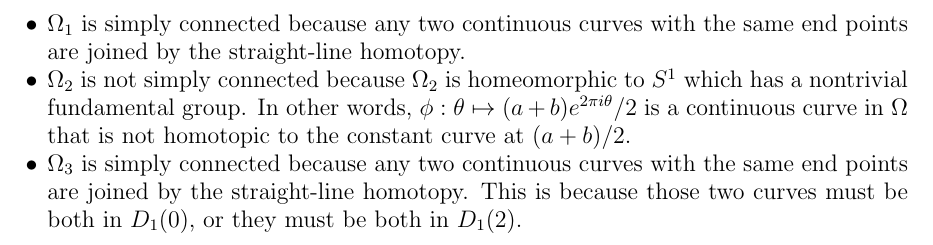
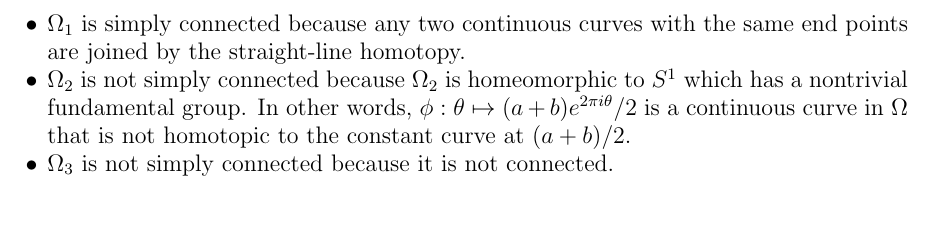
Before and after one commit to hidenori-shinohara/courses, a LaTeX problem sheet (math633/hw3/math633-hw3.tex): part of page 2 of 2, cut so that both start at the same text, the shorter picture padded with empty space. Compiled offline with pdfLaTeX.

Commit message:
Fix a mistake in a solution

```diff
--- a/math633/hw3/math633-hw3.tex
+++ b/math633/hw3/math633-hw3.tex
@@ -104,8 +104,7 @@
       $\Omega_2$ is not simply connected because $\Omega_2$ is homeomorphic to $S^1$ which has a nontrivial fundamental group.
       In other words, $\phi: \theta \mapsto (a + b)e^{2\pi i\theta}/2$ is a continuous curve in $\Omega$ that is not homotopic to the constant curve at $(a + b) / 2$.
     \item
-      $\Omega_3$ is simply connected because any two continuous curves with the same end points are joined by the straight-line homotopy.
-      This is because those two curves must be both in $D_1(0)$, or they must be both in $D_1(2)$.
+      $\Omega_3$ is not simply connected because it is not connected.
   \end{itemize}
 \end{exer}
 
```
Also changed, not shown: math633/hw3/math633-hw3.pdf, 1 other file.
